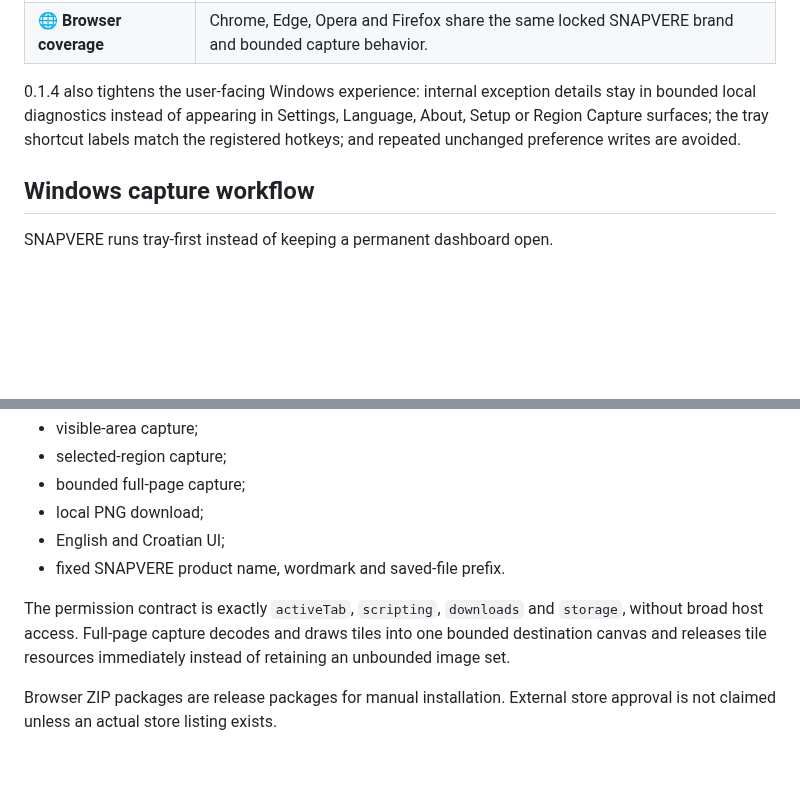
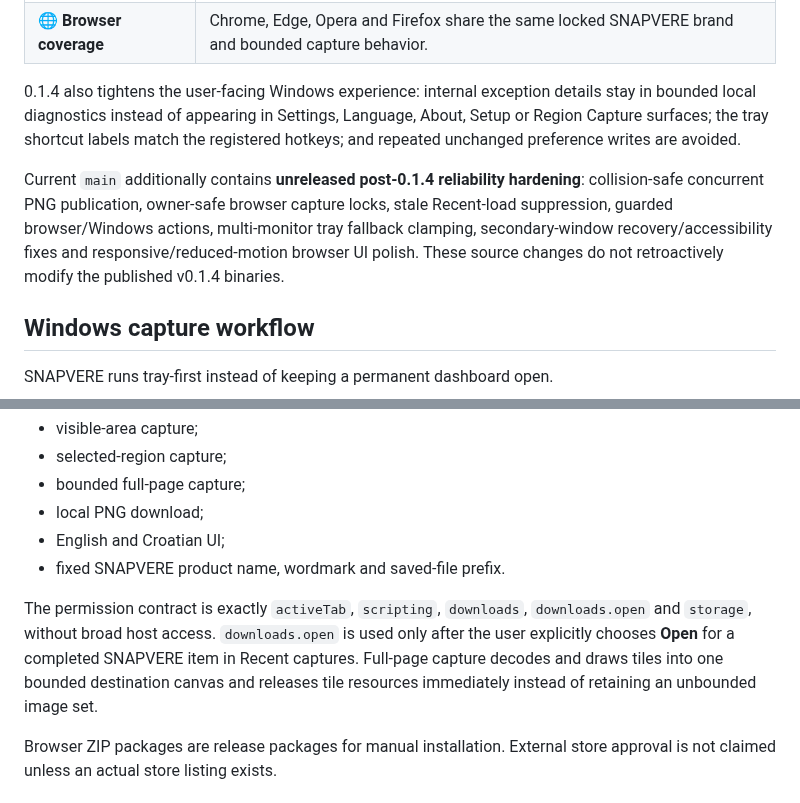
Before and after one commit to bren-wp/SNAPVERE, a Markdown page: README.md, 2 parts joined by grey strips. Drawn GitHub-style; blank space fills up the shorter version.

Commit message:
Update README for post-v0.1.4 hardening

```diff
--- a/README.md
+++ b/README.md
@@ -37,6 +37,8 @@ SNAPVERE 0.1.4 is built for people who want screenshot tools that stay focused o
 
 0.1.4 also tightens the user-facing Windows experience: internal exception details stay in bounded local diagnostics instead of appearing in Settings, Language, About, Setup or Region Capture surfaces; the tray shortcut labels match the registered hotkeys; and repeated unchanged preference writes are avoided.
 
+Current `main` additionally contains **unreleased post-0.1.4 reliability hardening**: collision-safe concurrent PNG publication, owner-safe browser capture locks, stale Recent-load suppression, guarded browser/Windows actions, multi-monitor tray fallback clamping, secondary-window recovery/accessibility fixes and responsive/reduced-motion browser UI polish. These source changes do not retroactively modify the published v0.1.4 binaries.
+
 ## Windows capture workflow
 
 SNAPVERE runs tray-first instead of keeping a permanent dashboard open.
@@ -68,7 +70,7 @@ The Chrome, Edge, Opera and Firefox variants provide:
 - English and Croatian UI;
 - fixed SNAPVERE product name, wordmark and saved-file prefix.
 
-The permission contract is exactly `activeTab`, `scripting`, `downloads` and `storage`, without broad host access. Full-page capture decodes and draws tiles into one bounded destination canvas and releases tile resources immediately instead of retaining an unbounded image set.
+The permission contract is exactly `activeTab`, `scripting`, `downloads`, `downloads.open` and `storage`, without broad host access. `downloads.open` is used only after the user explicitly chooses **Open** for a completed SNAPVERE item in Recent captures. Full-page capture decodes and draws tiles into one bounded destination canvas and releases tile resources immediately instead of retaining an unbounded image set.
 
 Browser ZIP packages are release packages for manual installation. External store approval is not claimed unless an actual store listing exists.
 
```
